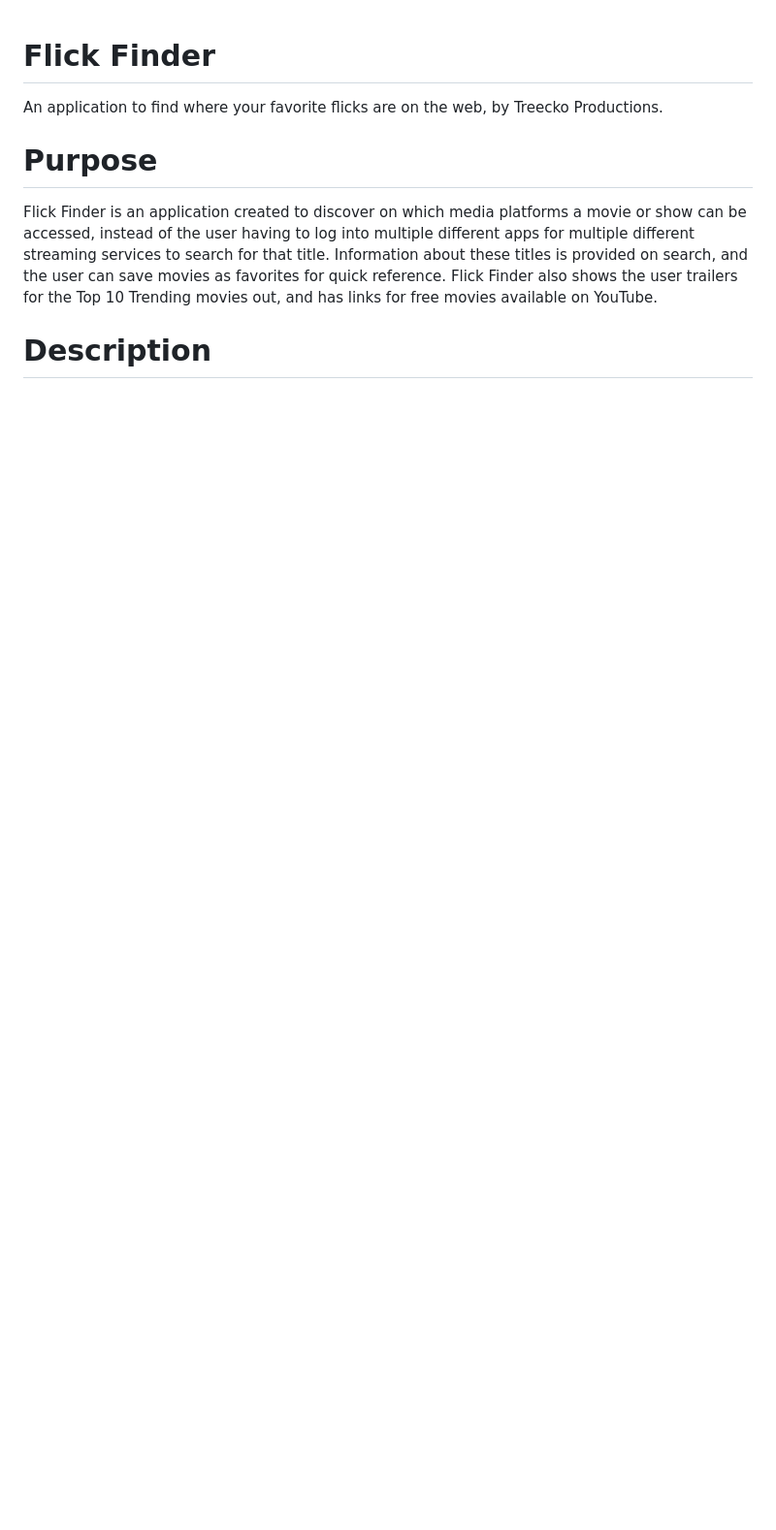
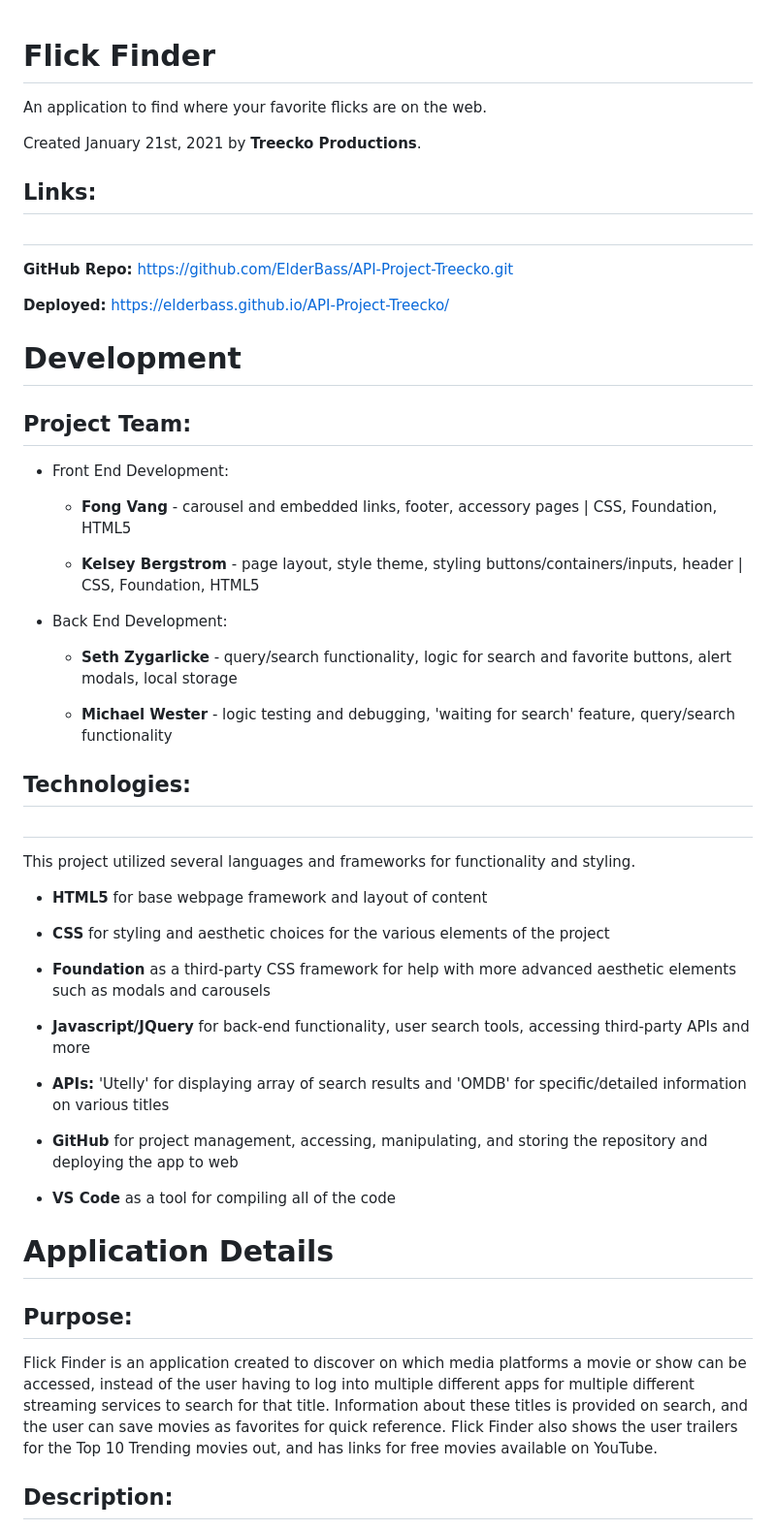
Before and after one commit to ElderBass/API-Project-Treecko, a Markdown page: README.md, the part around one of its changes. Shown at 97% size. Drawn GitHub-style; blank space fills up the shorter version.

```diff
--- a/README.md
+++ b/README.md
@@ -1,10 +1,67 @@
 # Flick Finder
 
-An application to find where your favorite flicks are on the web, by Treecko Productions.
+An application to find where your favorite flicks are on the web.
 
-# Purpose
+Created January 21st, 2021 by __Treecko Productions__.
+
+## Links:
+##
+
+
+__GitHub Repo:__ https://github.com/ElderBass/API-Project-Treecko.git
+
+__Deployed:__ https://elderbass.github.io/API-Project-Treecko/
+
+
+
+
+# Development
+
+
+## Project Team:
+
+
+* Front End Development:
+
+    * __Fong Vang__ - carousel and embedded links, footer, accessory pages | CSS, Foundation, HTML5
+
+    * __Kelsey Bergstrom__ - page layout, style theme, styling buttons/containers/inputs, header | CSS, Foundation, HTML5
+
+* Back End Development:
+
+    * __Seth Zygarlicke__ - query/search functionality, logic for search and favorite buttons, alert modals, local storage
+
+    * __Michael Wester__ - logic testing and debugging, 'waiting for search' feature, query/search functionality
+
+
+
+## Technologies:
+#
+
+This project utilized several languages and frameworks for functionality and styling.
+
+* __HTML5__ for base webpage framework and layout of content
+
+* __CSS__ for styling and aesthetic choices for the various elements of the project
+
+* __Foundation__ as a third-party CSS framework for help with more advanced aesthetic elements such as modals and carousels
+
+* __Javascript/JQuery__ for back-end functionality, user search tools, accessing third-party APIs and more
+
+* __APIs:__ 'Utelly' for displaying array of search results and 'OMDB' for specific/detailed information on various titles
+
+* __GitHub__ for project management, accessing, manipulating, and storing the repository and deploying the app to web
+
+* __VS Code__ as a tool for compiling all of the code
+
+
+
+
+# Application Details
+
+## Purpose:
 
 Flick Finder is an application created to discover on which media platforms a movie or show can be accessed, instead of the user having to log into multiple different apps for multiple different streaming services to search for that title. Information about these titles is provided on search, and the user can save movies as favorites for quick reference. Flick Finder also shows the user trailers for the Top 10 Trending movies out, and has links for free movies available on YouTube.
 
-# Description
+## Description:
 
```
Also changed, not shown: other parts of README.md (+22 -12 lines), Assets/FF-Carousel.png (added), Assets/FF-Favorite.png (added), Assets/FF-Search.png (added), Assets/FF-Title-Screen.png (added), Assets/imdb_logo._CB410901634_.png (deleted), 1 other file.
